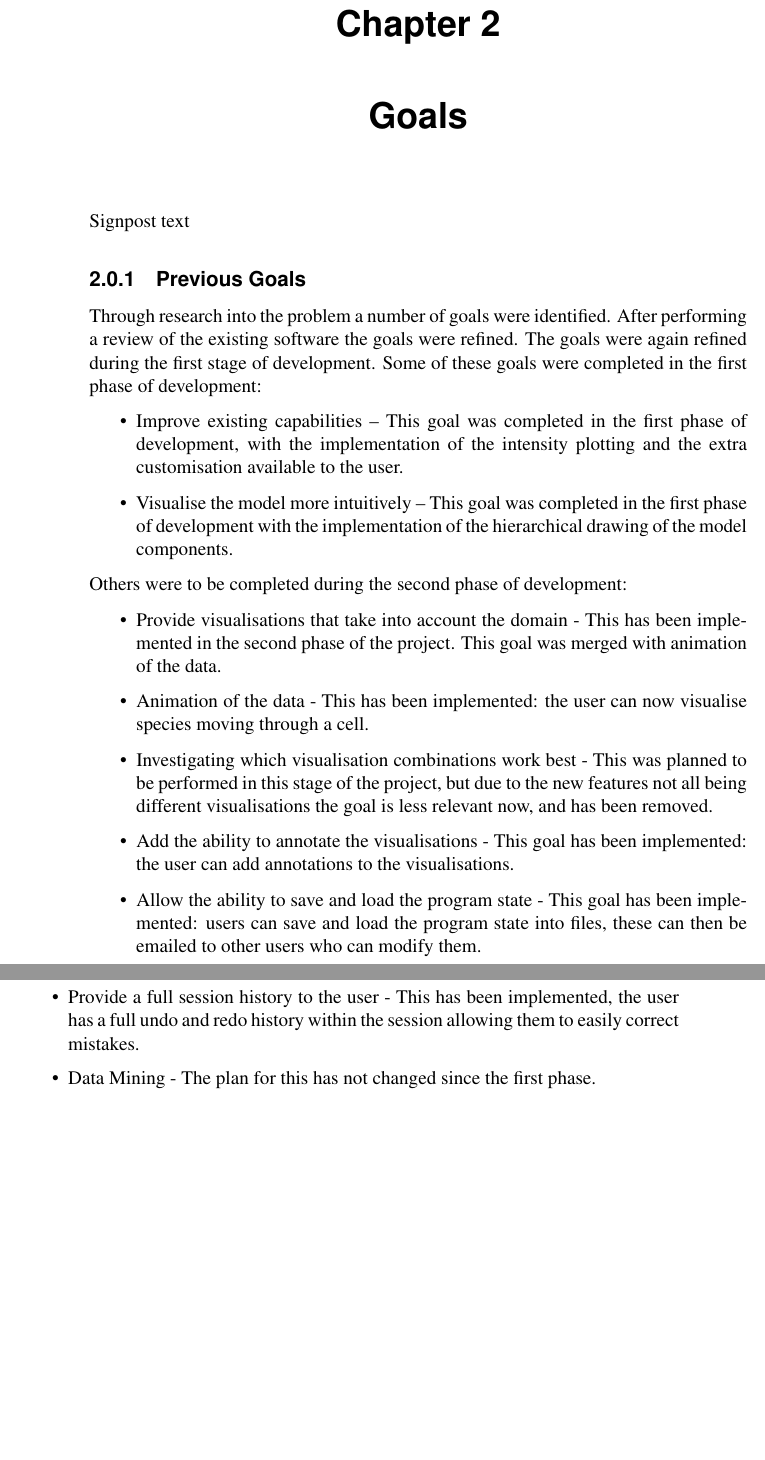
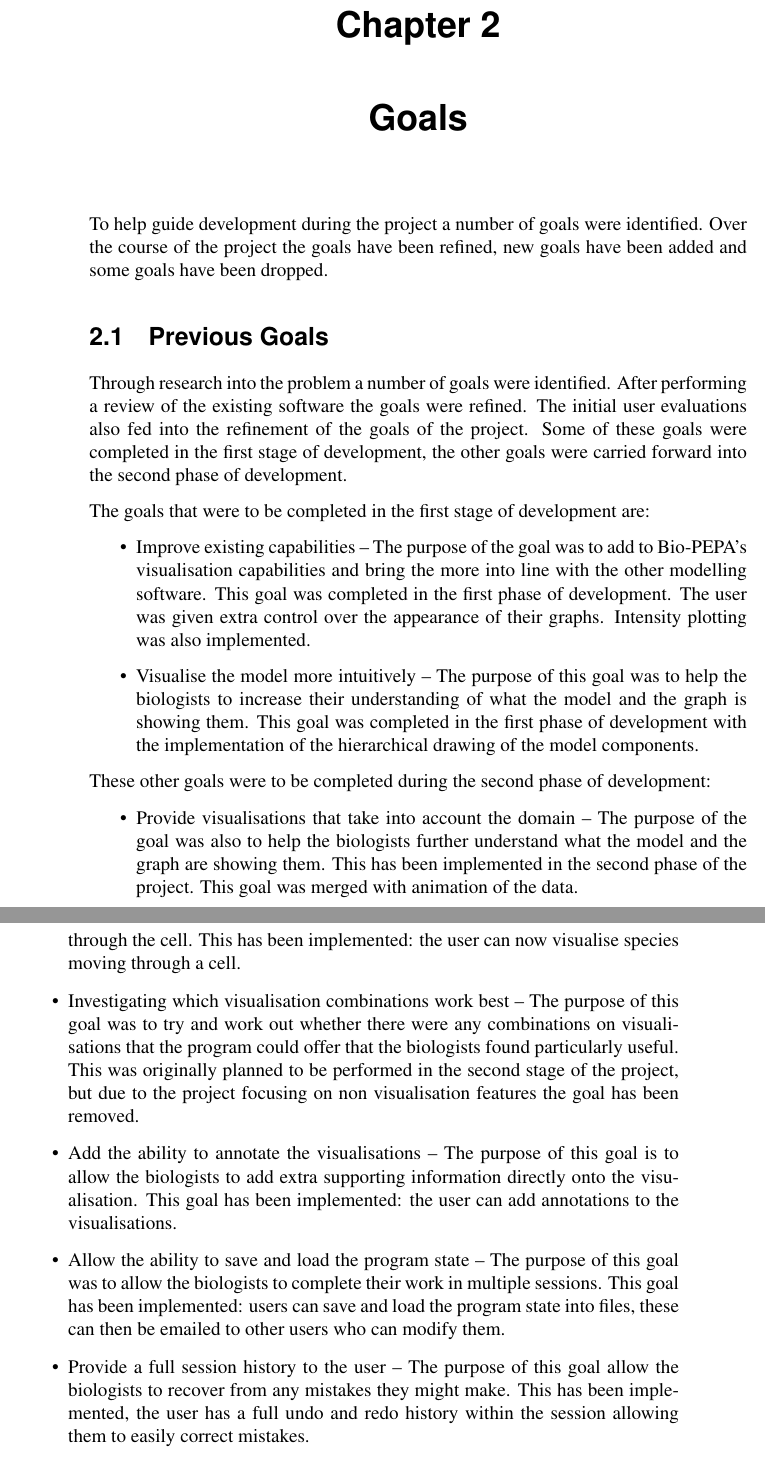
Before and after one commit to jkhulme/mpp2, a LaTeX thesis (mpp2.tex, which reads goals.tex): two parts of pages 10 and 11 of 26 before the commit and two parts of pages 11 and 12 of 29 after it, joined at a grey line, cut so that both start at the same text, the shorter picture padded with empty space. Compiled offline with pdfLaTeX.

Commit message:
about halfway through goals

```diff
--- a/goals.tex
+++ b/goals.tex
@@ -1,23 +1,24 @@
 \chapter{Goals}
 
-Signpost text
+To help guide development during the project a number of goals were identified.  Over the course of the project the goals have been refined, new goals have been added and some goals have been dropped.
 
-\subsection{Previous Goals}
-Through research into the problem a number of goals were identified.  After performing a review of the existing software the goals were refined.  The goals were again refined during the first stage of development.  Some of these goals were completed in the first phase of development:
+\section{Previous Goals}
+Through research into the problem a number of goals were identified.  After performing a review of the existing software the goals were refined.  The initial user evaluations also fed into the refinement of the goals of the project.  Some of these goals were completed in the first stage of development, the other goals were carried forward into the second phase of development.
+
+The goals that were to be completed in the first stage of development are:
 
 \begin{itemize}
-\item Improve existing capabilities -- This goal was completed in the first phase of development, with the implementation of the intensity plotting and the extra customisation available to the user.
-\item Visualise the model more intuitively -- This goal was completed in the first phase of development with the implementation of the hierarchical drawing of the model components.
+\item Improve existing capabilities -- The purpose of the goal was to add to Bio-PEPA's visualisation capabilities and bring the more into line with the other modelling software.  This goal was completed in the first phase of development. The user was given extra control over the appearance of their graphs.  Intensity plotting was also implemented.
+\item Visualise the model more intuitively -- The purpose of this goal was to help the biologists to increase their understanding of what the model and the graph is showing them.  This goal was completed in the first phase of development with the implementation of the hierarchical drawing of the model components.
 \end{itemize}
 
-Others were to be completed during the second phase of development:
+These other goals were to be completed during the second phase of development:
 
 \begin{itemize}
-\item Provide visualisations that take into account the domain - This has been implemented in the second phase of the project.  This goal was merged with animation of the data.
-\item Animation of the data - This has been implemented: the user can now visualise species moving through a cell.
-\item Investigating which visualisation combinations work best - This was planned to be performed in this stage of the project, but due to the new features not all being different visualisations the goal is less relevant now, and has been removed.
-\item Add the ability to annotate the visualisations - This goal has been implemented: the user can add annotations to the visualisations.
-\item Allow the ability to save and load the program state - This goal has been implemented: users can save and load the program state into files, these can then be emailed to other users who can modify them.
-\item Provide a full session history to the user - This has been implemented, the user has a full undo and redo history within the session allowing them to easily correct mistakes.
-\item Data Mining - The plan for this has not changed since the first phase.
-\item Making meta data accessible - The plan for this has not changed since the first phase.
+\item Provide visualisations that take into account the domain -- The purpose of the goal was also to help the biologists further understand what the model and the graph are showing them. This has been implemented in the second phase of the project.  This goal was merged with animation of the data.
+\item Animation of the data -- The purpose of this goal was to make it easier for the biologists to interpret spacial data by showing the species in their results moving through the cell.  This has been implemented: the user can now visualise species moving through a cell.
+\item Investigating which visualisation combinations work best -- The purpose of this goal was to try and work out whether there were any combinations on visualisations that the program could offer that the biologists found particularly useful.  This was originally planned to be performed in the second stage of the project, but due to the project focusing on non visualisation features the goal has been removed.
+\item Add the ability to annotate the visualisations -- The purpose of this goal is to allow the biologists to add extra supporting information directly onto the visualisation. This goal has been implemented: the user can add annotations to the visualisations.
+\item Allow the ability to save and load the program state -- The purpose of this goal was to allow the biologists to complete their work in multiple sessions. This goal has been implemented: users can save and load the program state into files, these can then be emailed to other users who can modify them.
+\item Provide a full session history to the user -- The purpose of this goal allow the biologists to recover from any mistakes they might make. This has been implemented, the user has a full undo and redo history within the session allowing them to easily correct mistakes.
+\item Data Mining -- The purpose of this goal was to have the program provide some level of automatic annotation and setting optimisation to reduce the workload for the biologists.  Due to other features being added that reduce the need for this goal the goal has now been dropped.  The research for this goal was not lost however as a similar goal was added.  This is not a goal that should be abandoned either, instead it would be implemented if the development continued.
```
Also changed, not shown: biblio.bib (+1 -1 lines), mpp2.tex (+1 -2 lines), mpp2.pdf, goals.tex (9 more changed lines).
